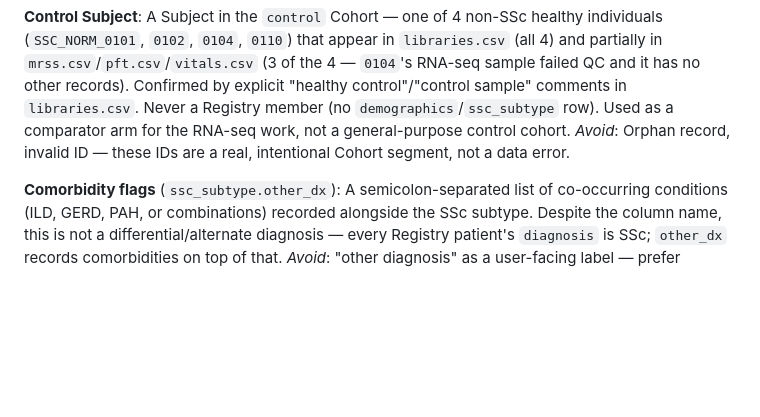
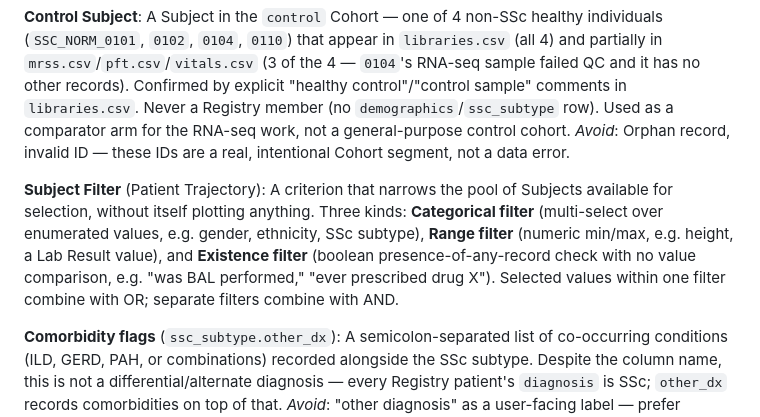
Before and after one commit to sleyn/nw_ssc_data_engineering_protorype, a Markdown page: CONTEXT.md, the part around the change. GitHub-like rendering; blank space fills up the shorter version.

Commit message:
CONTEXT.md: add Subject Filter domain entry (ticket 08)
Recovered from a stash made during ticket 08 implementation and set aside
as out-of-scope for that batch. The Subject Filters panel is now merged,
and the terminology (Categorical/Range/Existence filter, OR-within/AND-across)
matches the final data/subject_filters.py implementation.

Co-Authored-By: Claude Sonnet 5 <noreply@anthropic.com>
Claude-Session: https://claude.ai/code/session_01J65HHksSTuwftAN6mQTKYL

```diff
--- a/CONTEXT.md
+++ b/CONTEXT.md
@@ -53,6 +53,9 @@ One row of `vitals.csv` — a named vital (e.g. BMI, BP SYSTOLIC, PULSE) and its
 A Subject in the `control` Cohort — one of 4 non-SSc healthy individuals (`SSC_NORM_0101`, `0102`, `0104`, `0110`) that appear in `libraries.csv` (all 4) and partially in `mrss.csv`/`pft.csv`/`vitals.csv` (3 of the 4 — `0104`'s RNA-seq sample failed QC and it has no other records). Confirmed by explicit "healthy control"/"control sample" comments in `libraries.csv`. Never a Registry member (no `demographics`/`ssc_subtype` row). Used as a comparator arm for the RNA-seq work, not a general-purpose control cohort.
 _Avoid_: Orphan record, invalid ID — these IDs are a real, intentional Cohort segment, not a data error.
 
+**Subject Filter** (Patient Trajectory):
+A criterion that narrows the pool of Subjects available for selection, without itself plotting anything. Three kinds: **Categorical filter** (multi-select over enumerated values, e.g. gender, ethnicity, SSc subtype), **Range filter** (numeric min/max, e.g. height, a Lab Result value), and **Existence filter** (boolean presence-of-any-record check with no value comparison, e.g. "was BAL performed," "ever prescribed drug X"). Selected values within one filter combine with OR; separate filters combine with AND.
+
 **Comorbidity flags** (`ssc_subtype.other_dx`):
 A semicolon-separated list of co-occurring conditions (ILD, GERD, PAH, or combinations) recorded alongside the SSc subtype. Despite the column name, this is not a differential/alternate diagnosis — every Registry patient's `diagnosis` is SSc; `other_dx` records comorbidities on top of that.
 _Avoid_: "other diagnosis" as a user-facing label — prefer "comorbidities" to avoid implying diagnostic uncertainty.
```
